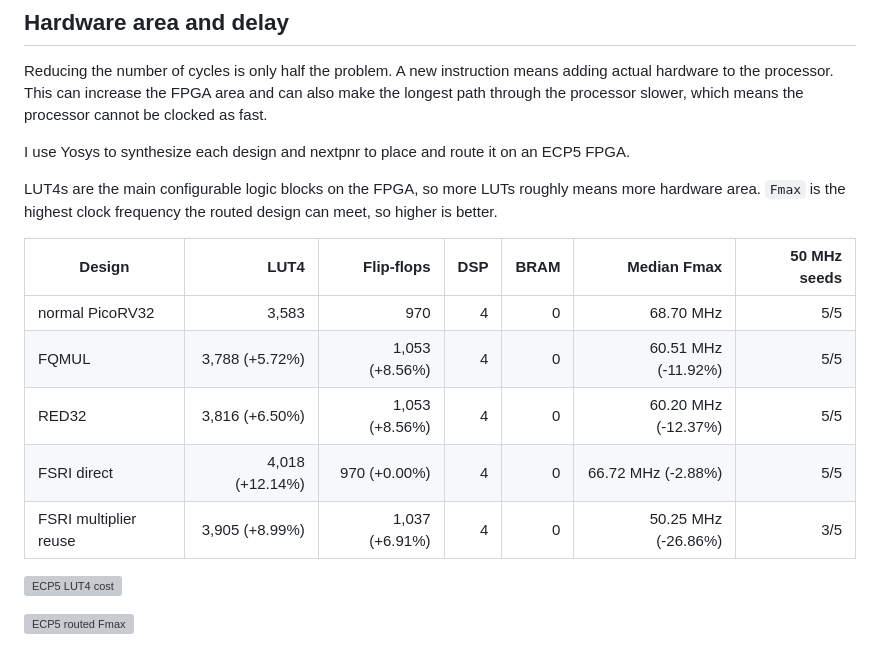
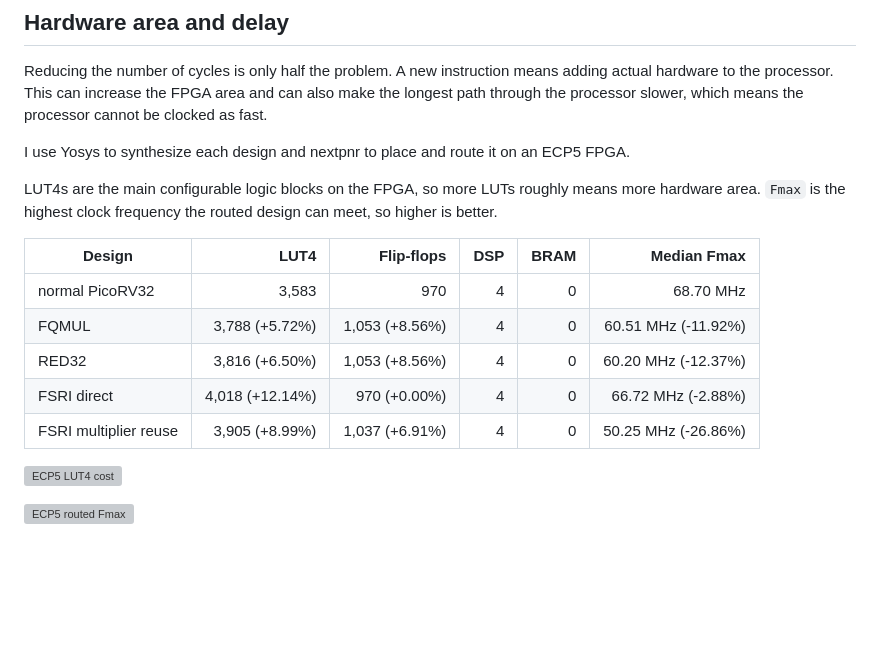
Before and after one commit to ishanrk/embedded_mlkem_bench, a Markdown page: README.md, the part around the change. GitHub-like rendering; blank space fills up the shorter version; grey boxes are pictures that could not be loaded.

Commit message:
Update design table in README with new format

```diff
--- a/README.md
+++ b/README.md
@@ -146,13 +146,13 @@ I use Yosys to synthesize each design and nextpnr to place and route it on an EC
 
 LUT4s are the main configurable logic blocks on the FPGA, so more LUTs roughly means more hardware area. `Fmax` is the highest clock frequency the routed design can meet, so higher is better.
 
-| Design                |            LUT4 |     Flip-flops | DSP | BRAM |         Median Fmax | 50 MHz seeds |
-| --------------------- | --------------: | -------------: | --: | ---: | ------------------: | -----------: |
-| normal PicoRV32       |           3,583 |            970 |   4 |    0 |           68.70 MHz |          5/5 |
-| FQMUL                 |  3,788 (+5.72%) | 1,053 (+8.56%) |   4 |    0 | 60.51 MHz (-11.92%) |          5/5 |
-| RED32                 |  3,816 (+6.50%) | 1,053 (+8.56%) |   4 |    0 | 60.20 MHz (-12.37%) |          5/5 |
-| FSRI direct           | 4,018 (+12.14%) |   970 (+0.00%) |   4 |    0 |  66.72 MHz (-2.88%) |          5/5 |
-| FSRI multiplier reuse |  3,905 (+8.99%) | 1,037 (+6.91%) |   4 |    0 | 50.25 MHz (-26.86%) |          3/5 |
+| Design                |            LUT4 |     Flip-flops | DSP | BRAM |         Median Fmax |
+| --------------------- | --------------: | -------------: | --: | ---: | ------------------: |
+| normal PicoRV32       |           3,583 |            970 |   4 |    0 |           68.70 MHz |
+| FQMUL                 |  3,788 (+5.72%) | 1,053 (+8.56%) |   4 |    0 | 60.51 MHz (-11.92%) |
+| RED32                 |  3,816 (+6.50%) | 1,053 (+8.56%) |   4 |    0 | 60.20 MHz (-12.37%) |
+| FSRI direct           | 4,018 (+12.14%) |   970 (+0.00%) |   4 |    0 |  66.72 MHz (-2.88%) |
+| FSRI multiplier reuse |  3,905 (+8.99%) | 1,037 (+6.91%) |   4 |    0 | 50.25 MHz (-26.86%) |
 
 ![ECP5 LUT4 cost](docs/figures/area.svg)
 
```
